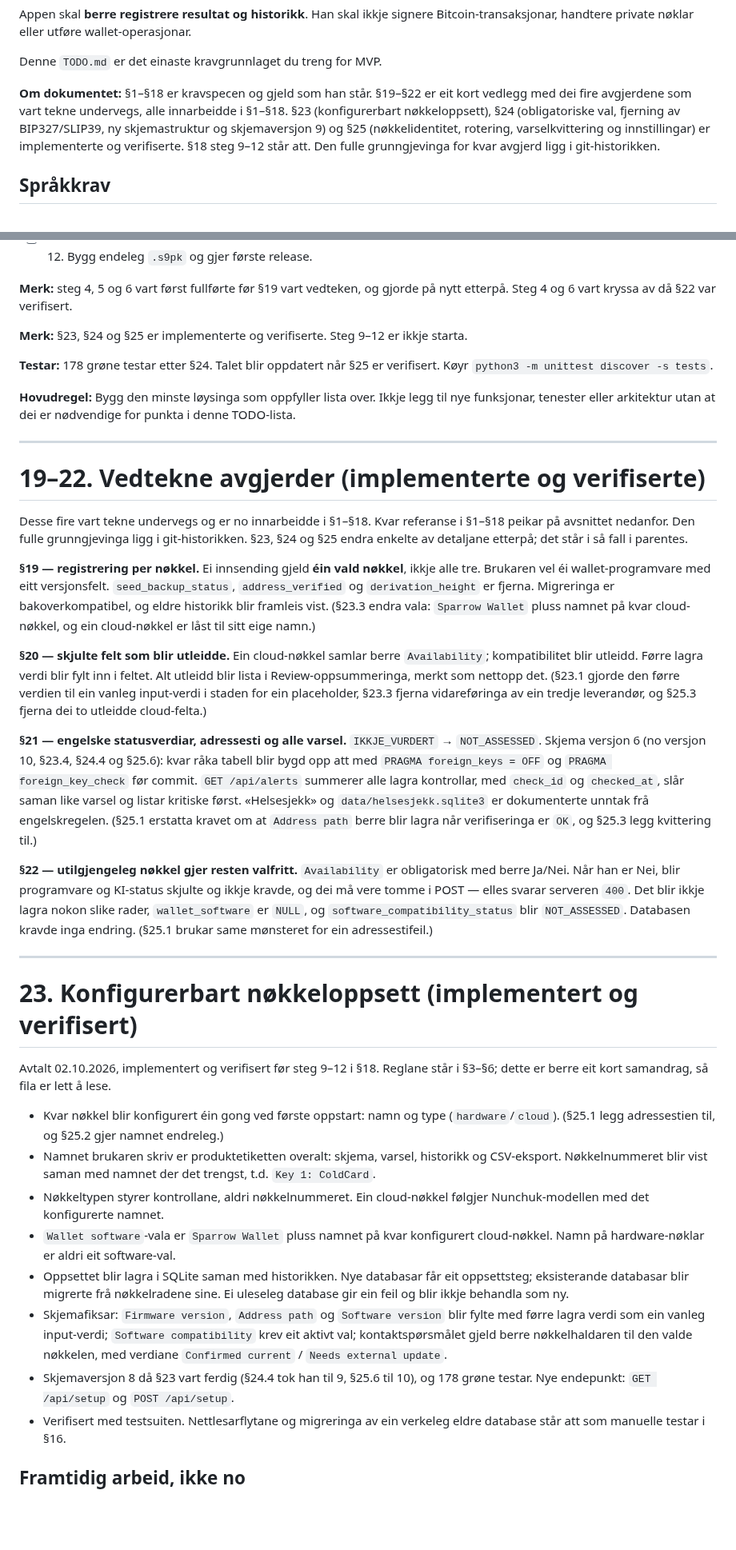
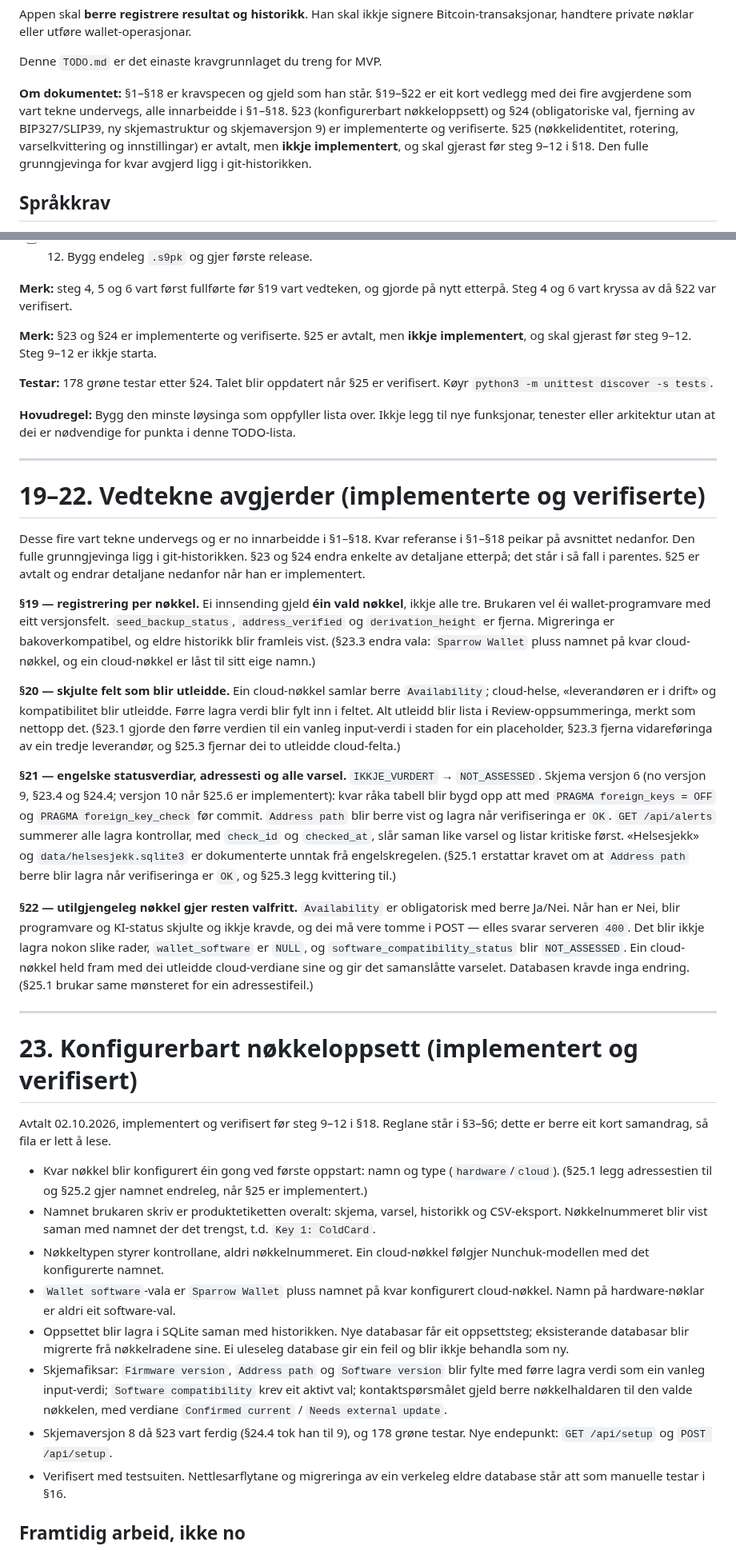
Before and after one commit to sondreolav/vardkey, a Markdown page: TODO.md, 2 parts joined by grey strips. Shown at 80% size. Drawn GitHub-style; blank space fills up the shorter version.

```diff
--- a/TODO.md
+++ b/TODO.md
@@ -14,7 +14,7 @@ Appen skal **berre registrere resultat og historikk**. Han skal ikkje signere Bi
 
 Denne `TODO.md` er det einaste kravgrunnlaget du treng for MVP.
 
-**Om dokumentet:** §1–§18 er kravspecen og gjeld som han står. §19–§22 er eit kort vedlegg med dei fire avgjerdene som vart tekne undervegs, alle innarbeidde i §1–§18. §23 (konfigurerbart nøkkeloppsett), §24 (obligatoriske val, fjerning av BIP327/SLIP39, ny skjemastruktur og skjemaversjon 9) og §25 (nøkkelidentitet, rotering, varselkvittering og innstillingar) er implementerte og verifiserte. §18 steg 9–12 står att. Den fulle grunngjevinga for kvar avgjerd ligg i git-historikken.
+**Om dokumentet:** §1–§18 er kravspecen og gjeld som han står. §19–§22 er eit kort vedlegg med dei fire avgjerdene som vart tekne undervegs, alle innarbeidde i §1–§18. §23 (konfigurerbart nøkkeloppsett) og §24 (obligatoriske val, fjerning av BIP327/SLIP39, ny skjemastruktur og skjemaversjon 9) er implementerte og verifiserte. §25 (nøkkelidentitet, rotering, varselkvittering og innstillingar) er avtalt, men **ikkje implementert**, og skal gjerast før steg 9–12 i §18. Den fulle grunngjevinga for kvar avgjerd ligg i git-historikken.
 
 ## Språkkrav
 
@@ -467,7 +472,7 @@ Utfør oppgåvene i denne rekkjefølgja og ikkje hopp fram til avanserte funksjo
 
 **Merk:** steg 4, 5 og 6 vart først fullførte før §19 vart vedteken, og gjorde på nytt etterpå. Steg 4 og 6 vart kryssa av då §22 var verifisert.
 
-**Merk:** §23, §24 og §25 er implementerte og verifiserte. Steg 9–12 er ikkje starta.
+**Merk:** §23 og §24 er implementerte og verifiserte. §25 er avtalt, men **ikkje implementert**, og skal gjerast før steg 9–12. Steg 9–12 er ikkje starta.
 
 **Testar:** 178 grøne testar etter §24. Talet blir oppdatert når §25 er verifisert. Køyr `python3 -m unittest discover -s tests`.
 
@@ -477,15 +482,15 @@ Utfør oppgåvene i denne rekkjefølgja og ikkje hopp fram til avanserte funksjo
 
 # 19–22. Vedtekne avgjerder (implementerte og verifiserte)
 
-Desse fire vart tekne undervegs og er no innarbeidde i §1–§18. Kvar referanse i §1–§18 peikar på avsnittet nedanfor. Den fulle grunngjevinga ligg i git-historikken. §23, §24 og §25 endra enkelte av detaljane etterpå; det står i så fall i parentes.
+Desse fire vart tekne undervegs og er no innarbeidde i §1–§18. Kvar referanse i §1–§18 peikar på avsnittet nedanfor. Den fulle grunngjevinga ligg i git-historikken. §23 og §24 endra enkelte av detaljane etterpå; det står i så fall i parentes. §25 er avtalt og endrar detaljane nedanfor når han er implementert.
 
 **§19 — registrering per nøkkel.** Ei innsending gjeld **éin vald nøkkel**, ikkje alle tre. Brukaren vel éi wallet-programvare med eitt versjonsfelt. `seed_backup_status`, `address_verified` og `derivation_height` er fjerna. Migreringa er bakoverkompatibel, og eldre historikk blir framleis vist. (§23.3 endra vala: `Sparrow Wallet` pluss namnet på kvar cloud-nøkkel, og ein cloud-nøkkel er låst til sitt eige namn.)
 
-**§20 — skjulte felt som blir utleidde.** Ein cloud-nøkkel samlar berre `Availability`; kompatibilitet blir utleidd. Førre lagra verdi blir fylt inn i feltet. Alt utleidd blir lista i Review-oppsummeringa, merkt som nettopp det. (§23.1 gjorde den førre verdien til ein vanleg input-verdi i staden for ein placeholder, §23.3 fjerna vidareføringa av ein tredje leverandør, og §25.3 fjerna dei to utleidde cloud-felta.)
+**§20 — skjulte felt som blir utleidde.** Ein cloud-nøkkel samlar berre `Availability`; cloud-helse, «leverandøren er i drift» og kompatibilitet blir utleidde. Førre lagra verdi blir fylt inn i feltet. Alt utleidd blir lista i Review-oppsummeringa, merkt som nettopp det. (§23.1 gjorde den førre verdien til ein vanleg input-verdi i staden for ein placeholder, §23.3 fjerna vidareføringa av ein tredje leverandør, og §25.3 fjernar dei to utleidde cloud-felta.)
 
-**§21 — engelske statusverdiar, adressesti og alle varsel.** `IKKJE_VURDERT` → `NOT_ASSESSED`. Skjema versjon 6 (no versjon 10, §23.4, §24.4 og §25.6): kvar råka tabell blir bygd opp att med `PRAGMA foreign_keys = OFF` og `PRAGMA foreign_key_check` før commit. `GET /api/alerts` summerer alle lagra kontrollar, med `check_id` og `checked_at`, slår saman like varsel og listar kritiske først. «Helsesjekk» og `data/helsesjekk.sqlite3` er dokumenterte unntak frå engelskregelen. (§25.1 erstatta kravet om at `Address path` berre blir lagra når verifiseringa er `OK`, og §25.3 legg kvittering til.)
+**§21 — engelske statusverdiar, adressesti og alle varsel.** `IKKJE_VURDERT` → `NOT_ASSESSED`. Skjema versjon 6 (no versjon 9, §23.4 og §24.4; versjon 10 når §25.6 er implementert): kvar råka tabell blir bygd opp att med `PRAGMA foreign_keys = OFF` og `PRAGMA foreign_key_check` før commit. `Address path` blir berre vist og lagra når verifiseringa er `OK`. `GET /api/alerts` summerer alle lagra kontrollar, med `check_id` og `checked_at`, slår saman like varsel og listar kritiske først. «Helsesjekk» og `data/helsesjekk.sqlite3` er dokumenterte unntak frå engelskregelen. (§25.1 erstattar kravet om at `Address path` berre blir lagra når verifiseringa er `OK`, og §25.3 legg kvittering til.)
 
-**§22 — utilgjengeleg nøkkel gjer resten valfritt.** `Availability` er obligatorisk med berre Ja/Nei. Når han er Nei, blir programvare og KI-status skjulte og ikkje kravde, og dei må vere tomme i POST — elles svarar serveren `400`. Det blir ikkje lagra nokon slike rader, `wallet_software` er `NULL`, og `software_compatibility_status` blir `NOT_ASSESSED`. Databasen kravde inga endring. (§25.1 brukar same mønsteret for ein adressestifeil.)
+**§22 — utilgjengeleg nøkkel gjer resten valfritt.** `Availability` er obligatorisk med berre Ja/Nei. Når han er Nei, blir programvare og KI-status skjulte og ikkje kravde, og dei må vere tomme i POST — elles svarar serveren `400`. Det blir ikkje lagra nokon slike rader, `wallet_software` er `NULL`, og `software_compatibility_status` blir `NOT_ASSESSED`. Ein cloud-nøkkel held fram med dei utleidde cloud-verdiane sine og gir det samanslåtte varselet. Databasen kravde inga endring. (§25.1 brukar same mønsteret for ein adressestifeil.)
 
 ---
 
@@ -493,13 +498,13 @@ Desse fire vart tekne undervegs og er no innarbeidde i §1–§18. Kvar referans
 
 Avtalt 02.10.2026, implementert og verifisert før steg 9–12 i §18. Reglane står i §3–§6; dette er berre eit kort samandrag, så fila er lett å lese.
 
-- Kvar nøkkel blir konfigurert éin gong ved første oppstart: namn og type (`hardware`/`cloud`). (§25.1 legg adressestien til, og §25.2 gjer namnet endreleg.)
+- Kvar nøkkel blir konfigurert éin gong ved første oppstart: namn og type (`hardware`/`cloud`). (§25.1 legg adressestien til og §25.2 gjer namnet endreleg, når §25 er implementert.)
 - Namnet brukaren skriv er produktetiketten overalt: skjema, varsel, historikk og CSV-eksport. Nøkkelnummeret blir vist saman med namnet der det trengst, t.d. `Key 1: ColdCard`.
 - Nøkkeltypen styrer kontrollane, aldri nøkkelnummeret. Ein cloud-nøkkel følgjer Nunchuk-modellen med det konfigurerte namnet.
 - `Wallet software`-vala er `Sparrow Wallet` pluss namnet på kvar konfigurert cloud-nøkkel. Namn på hardware-nøklar er aldri eit software-val.
 - Oppsettet blir lagra i SQLite saman med historikken. Nye databasar får eit oppsettsteg; eksisterande databasar blir migrerte frå nøkkelradene sine. Ei uleseleg database gir ein feil og blir ikkje behandla som ny.
 - Skjemafiksar: `Firmware version`, `Address path` og `Software version` blir fylte med førre lagra verdi som ein vanleg input-verdi; `Software compatibility` krev eit aktivt val; kontaktspørsmålet gjeld berre nøkkelhaldaren til den valde nøkkelen, med verdiane `Confirmed current` / `Needs external update`.
-- Skjemaversjon 8 då §23 vart ferdig (§24.4 tok han til 9, §25.6 til 10), og 178 grøne testar. Nye endepunkt: `GET /api/setup` og `POST /api/setup`.
+- Skjemaversjon 8 då §23 vart ferdig (§24.4 tok han til 9), og 178 grøne testar. Nye endepunkt: `GET /api/setup` og `POST /api/setup`.
 - Verifisert med testsuiten. Nettlesarflytane og migreringa av ein verkeleg eldre database står att som manuelle testar i §16.
 
 ## Framtidig arbeid, ikke no
```
Also changed, not shown: other parts of TODO.md (+27 -22 lines).
